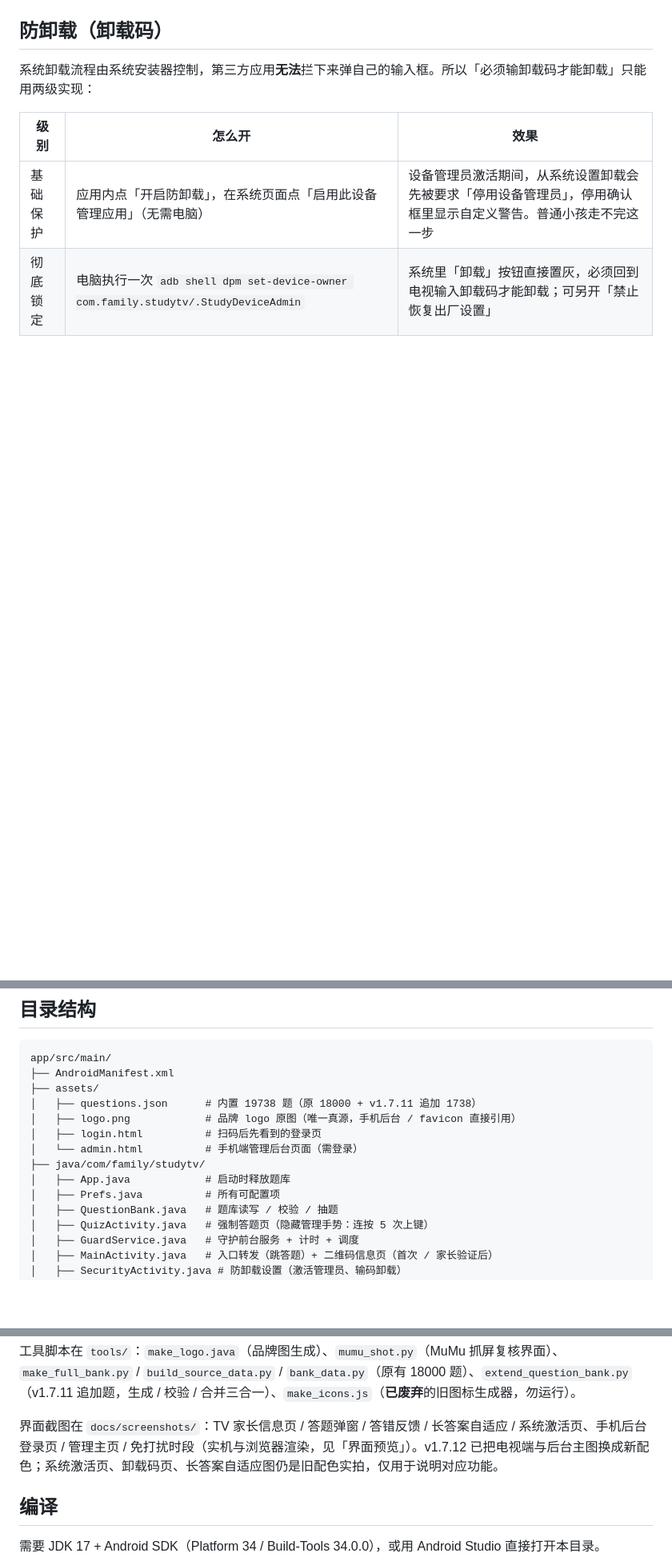
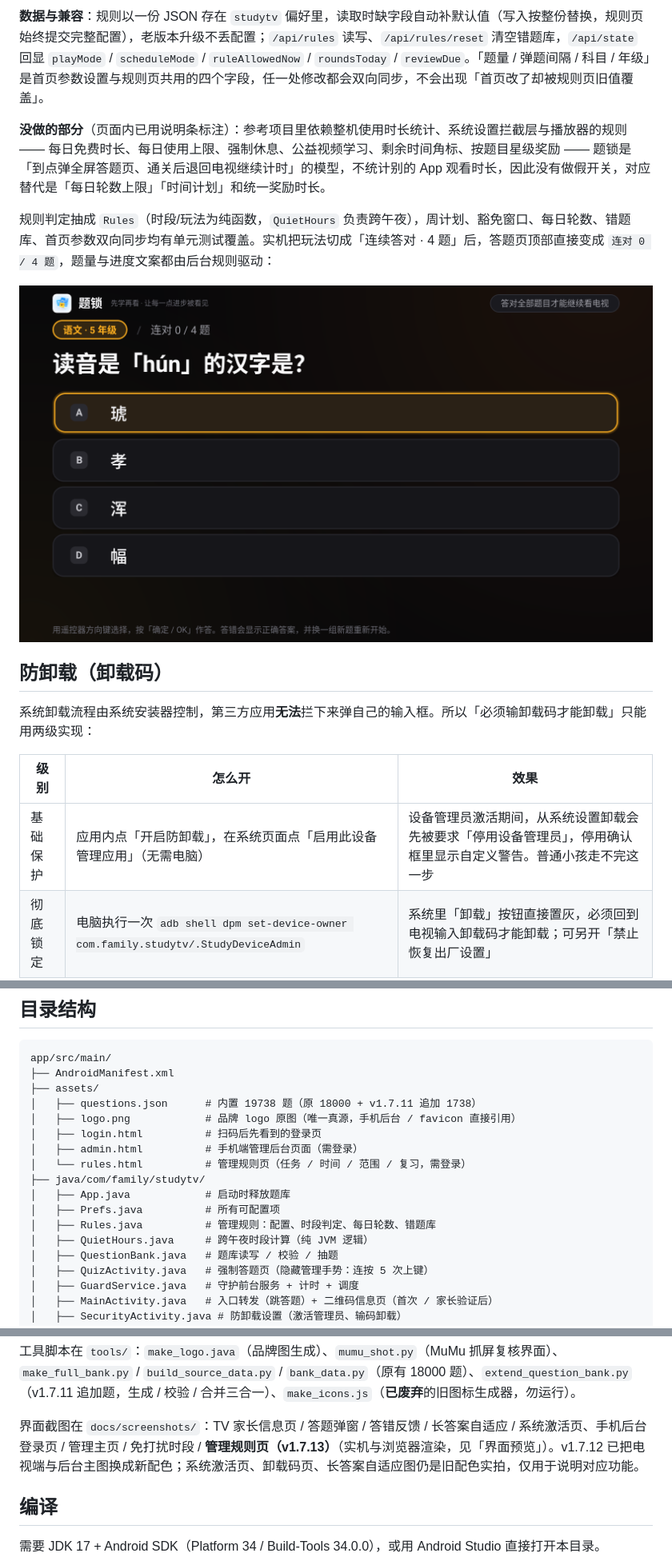
Before and after one commit to andyzhang201310-coder/QlockOnTV, a Markdown page: README.md, 3 parts joined by grey strips. Shown at 80% size. GitHub-like rendering; pictures changed too: docs/screenshots/tv-rules-streak.png (added); blank space fills up the shorter version.

Commit message:
feat: 参考 chadyi/StudyOnTV 实现管理规则四页签与规则驱动答题 (v1.7.13)

```diff
--- a/README.md
+++ b/README.md
@@ -244,3 +266,11 @@ RTC_WAKEUP #4: Alarm{... type 0 ...}                  ← tag *walarm*，到点
+**数据与兼容**：规则以一份 JSON 存在 `studytv` 偏好里，读取时缺字段自动补默认值（写入按整份替换，规则页始终提交完整配置），老版本升级不丢配置；`/api/rules` 读写、`/api/rules/reset` 清空错题库，`/api/state` 回显 `playMode` / `scheduleMode` / `ruleAllowedNow` / `roundsToday` / `reviewDue`。「题量 / 弹题间隔 / 科目 / 年级」是首页参数设置与规则页共用的四个字段，任一处修改都会双向同步，不会出现「首页改了却被规则页旧值覆盖」。
+
+**没做的部分**（页面内已用说明条标注）：参考项目里依赖整机使用时长统计、系统设置拦截层与播放器的规则 —— 每日免费时长、每日使用上限、强制休息、公益视频学习、剩余时间角标、按题目星级奖励 —— 题锁是「到点弹全屏答题页、通关后退回电视继续计时」的模型，不统计别的 App 观看时长，因此没有做假开关，对应替代是「每日轮数上限」「时间计划」和统一奖励时长。
+
+规则判定抽成 `Rules`（时段/玩法为纯函数，`QuietHours` 负责跨午夜），周计划、豁免窗口、每日轮数、错题库、首页参数双向同步均有单元测试覆盖。实机把玩法切成「连续答对 · 4 题」后，答题页顶部直接变成 `连对 0 / 4 题`，题量与进度文案都由后台规则驱动：
+
+![规则作用到答题页](docs/screenshots/tv-rules-streak.png)
+
 ## 防卸载（卸载码）
 
 系统卸载流程由系统安装器控制，第三方应用**无法**拦下来弹自己的输入框。所以「必须输卸载码才能卸载」只能用两级实现：
@@ -361,10 +391,13 @@ app/src/main/
 │   ├── questions.json      # 内置 19738 题（原 18000 + v1.7.11 追加 1738）
 │   ├── logo.png            # 品牌 logo 原图（唯一真源，手机后台 / favicon 直接引用）
 │   ├── login.html          # 扫码后先看到的登录页
-│   └── admin.html          # 手机端管理后台页面（需登录）
+│   ├── admin.html          # 手机端管理后台页面（需登录）
+│   └── rules.html          # 管理规则页（任务 / 时间 / 范围 / 复习，需登录）
 ├── java/com/family/studytv/
 │   ├── App.java            # 启动时释放题库
 │   ├── Prefs.java          # 所有可配置项
+│   ├── Rules.java          # 管理规则：配置、时段判定、每日轮数、错题库
+│   ├── QuietHours.java     # 跨午夜时段计算（纯 JVM 逻辑）
 │   ├── QuestionBank.java   # 题库读写 / 校验 / 抽题
 │   ├── QuizActivity.java   # 强制答题页（隐藏管理手势：连按 5 次上键）
 │   ├── GuardService.java   # 守护前台服务 + 计时 + 调度
@@ -383,7 +416,7 @@ app/src/main/
 
 工具脚本在 `tools/`：`make_logo.java`（品牌图生成）、`mumu_shot.py`（MuMu 抓屏复核界面）、`make_full_bank.py` / `build_source_data.py` / `bank_data.py`（原有 18000 题）、`extend_question_bank.py`（v1.7.11 追加题，生成 / 校验 / 合并三合一）、`make_icons.js`（**已废弃**的旧图标生成器，勿运行）。
 
-界面截图在 `docs/screenshots/`：TV 家长信息页 / 答题弹窗 / 答错反馈 / 长答案自适应 / 系统激活页、手机后台登录页 / 管理主页 / 免打扰时段（实机与浏览器渲染，见「界面预览」）。v1.7.12 已把电视端与后台主图换成新配色；系统激活页、卸载码页、长答案自适应图仍是旧配色实拍，仅用于说明对应功能。
+界面截图在 `docs/screenshots/`：TV 家长信息页 / 答题弹窗 / 答错反馈 / 长答案自适应 / 系统激活页、手机后台登录页 / 管理主页 / 免打扰时段 / **管理规则页（v1.7.13）**（实机与浏览器渲染，见「界面预览」）。v1.7.12 已把电视端与后台主图换成新配色；系统激活页、卸载码页、长答案自适应图仍是旧配色实拍，仅用于说明对应功能。
 
 ## 编译
 
```
Also changed, not shown: other parts of README.md (+22 -0 lines), docs/screenshots/admin-rules.png (added), 15 other files.
